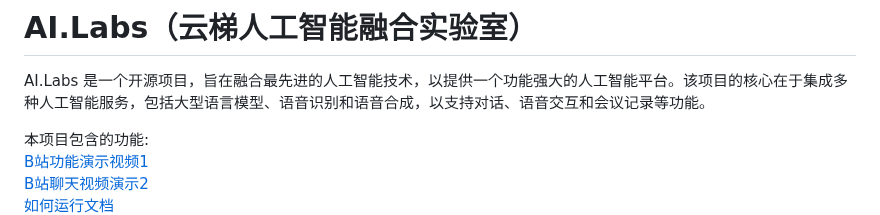
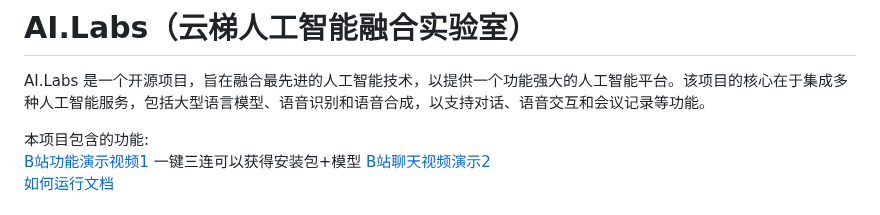
Before and after one commit to tylike/AI.Labs, a Markdown page: README.md, the part around the change. GitHub-like rendering.

```diff
--- a/README.md
+++ b/README.md
@@ -3,7 +3,7 @@
 AI.Labs 是一个开源项目，旨在融合最先进的人工智能技术，以提供一个功能强大的人工智能平台。该项目的核心在于集成多种人工智能服务，包括大型语言模型、语音识别和语音合成，以支持对话、语音交互和会议记录等功能。
 
 本项目包含的功能:
-[B站功能演示视频1](https://www.bilibili.com/video/BV1jC4y1Y7et/?share_source=copy_web&vd_source=11323d03e28fe3d5d656ff7d4c5662fb)
+[B站功能演示视频1](https://www.bilibili.com/video/BV1jC4y1Y7et/?share_source=copy_web&vd_source=11323d03e28fe3d5d656ff7d4c5662fb)  一键三连可以获得安装包+模型
 [B站聊天视频演示2](https://www.bilibili.com/video/BV1hb4y1579q/?share_source=copy_web&vd_source=11323d03e28fe3d5d656ff7d4c5662fb)
 [如何运行文档](https://github.com/tylike/AI.Labs/blob/master/HowToRun.md)
 ![功能](./AI.Labs.Win/Images/ModuleMind.png)
```
